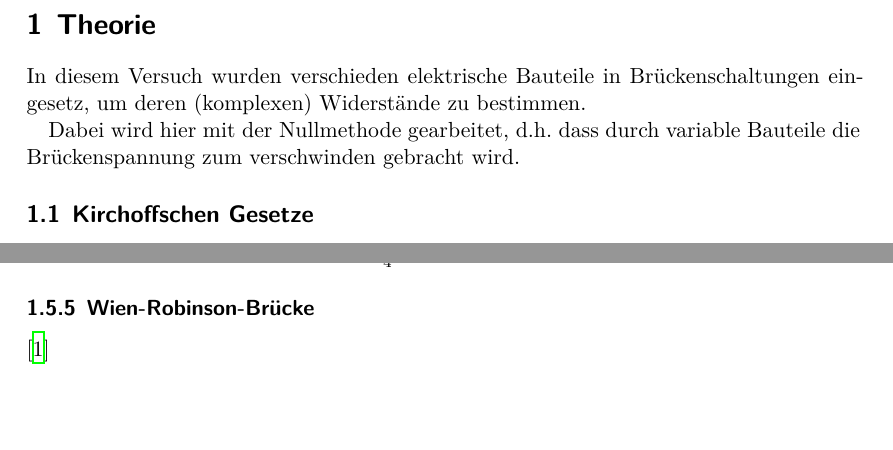
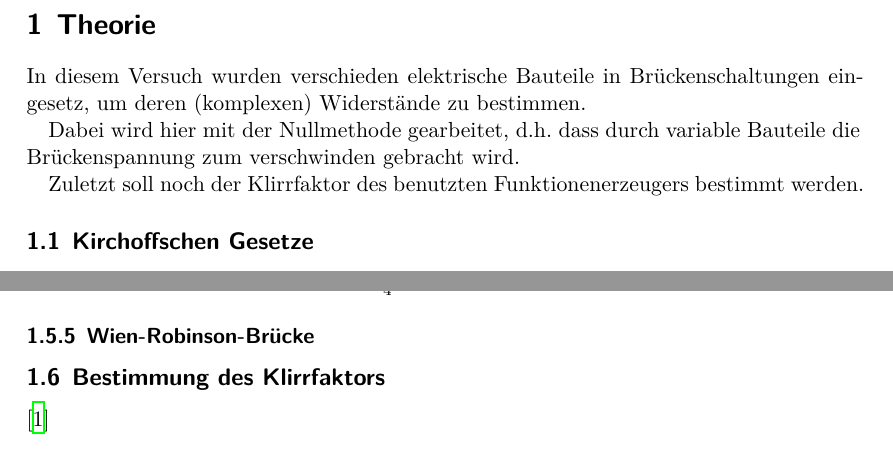
Before and after one commit to dormail/ap, a LaTeX document (V302/main.tex, which reads V302/content/theorie.tex): two parts of pages 3 and 8 of 11, joined at a grey line, cut so that both start at the same text, the shorter picture padded with empty space. Compiled offline with XeLaTeX.

Commit message:
was zur hoelle ist der klirrfaktor

```diff
--- a/V302/content/theorie.tex
+++ b/V302/content/theorie.tex
@@ -7,6 +7,8 @@ eingesetz, um deren (komplexen) Widerstände zu bestimmen.
 
 Dabei wird hier mit der Nullmethode gearbeitet, d.h. dass durch variable Bauteile
 die Brückenspannung zum verschwinden gebracht wird.
+
+Zuletzt soll noch der Klirrfaktor des benutzten Funktionenerzeugers bestimmt werden.
 
 \subsection{Kirchoffschen Gesetze}
 \label{sec:kirchhoff}
@@ -255,5 +257,7 @@ Diese liefern die unbekannten Größen
 \subsubsection{Wien-Robinson-Brücke}
 \label{sec:theorie-wien-robinson-bruecke}
 
+\subsection{Bestimmung des Klirrfaktors}
+\label{sec:klirrfaktor}
 
 \cite{sample}
```
